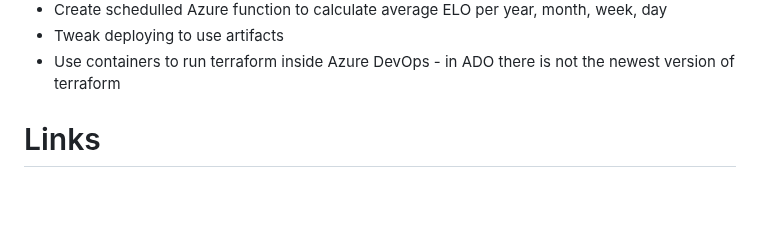
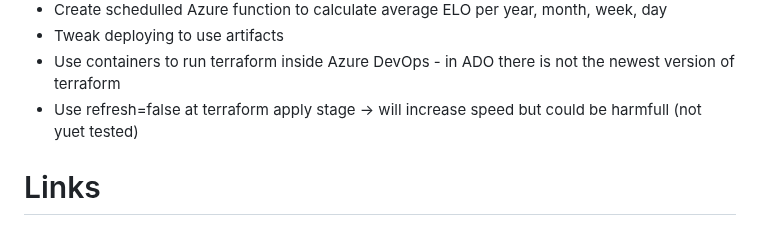
Before and after one commit to CaishenNefri/csgo-faceit-monitor-matches, a Markdown page: notes.md, the part around the change. GitHub-like rendering; blank space fills up the shorter version.

Commit message:
Add plan

```diff
--- a/notes.md
+++ b/notes.md
@@ -123,6 +123,7 @@
   - Create schedulled Azure function to calculate average ELO per year, month, week, day
   - Tweak deploying to use artifacts
   - Use containers to run terraform inside Azure DevOps - in ADO there is not the newest version of terraform
+  - Use refresh=false at terraform apply stage -> will increase speed but could be harmfull (not yuet tested)
 
 
 # Links
```
